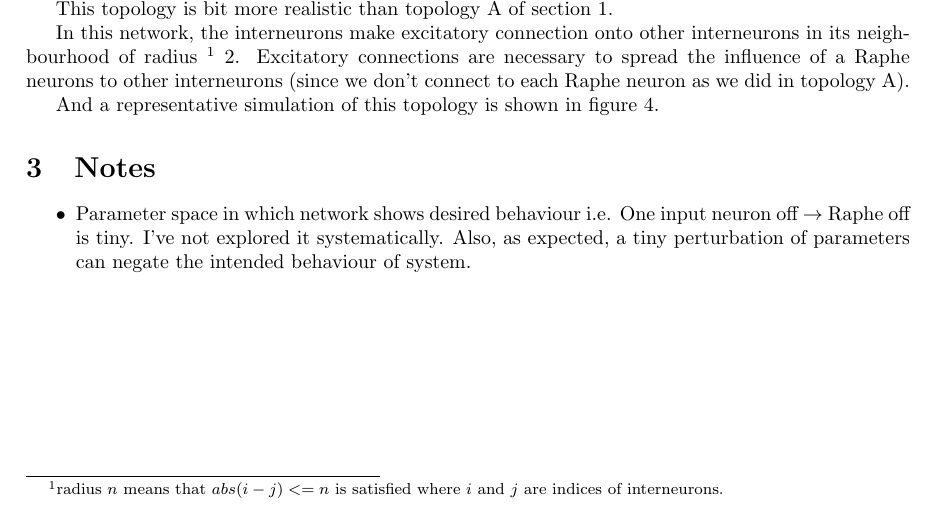
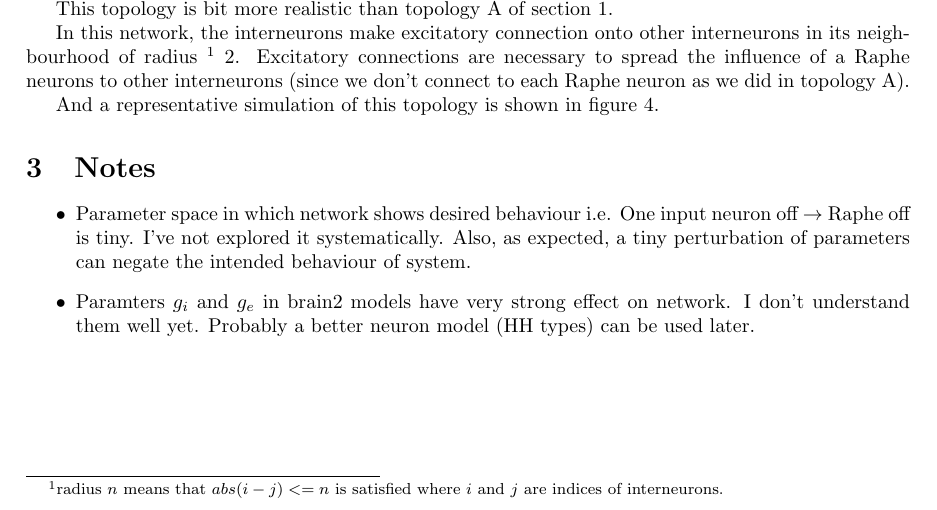
Before and after one commit to dilawar/DeconvolveCalciumTraces, a LaTeX document (notes.tex): part of page 1 of 3, cut so that both start at the same text. Compiled offline with pdfLaTeX.

Commit message:
Just use this document.

```diff
--- a/notes.tex
+++ b/notes.tex
@@ -187,6 +188,9 @@ And a representative simulation of this topology is shown in figure
         input neuron off $\rightarrow$ Raphe off is tiny. I've not explored it
         systematically. Also, as expected, a tiny perturbation of parameters can
         negate the intended behaviour of system.
+    \item Paramters $g_i$ and $g_e$ in brain2 models have very strong effect on
+        network. I don't understand them well yet. Probably a better neuron
+        model (HH types) can be used later.
 \end{itemize}
 
 \end{document}
```
Also changed, not shown: notes.pdf (added), notes.tex (1 more changed lines).
